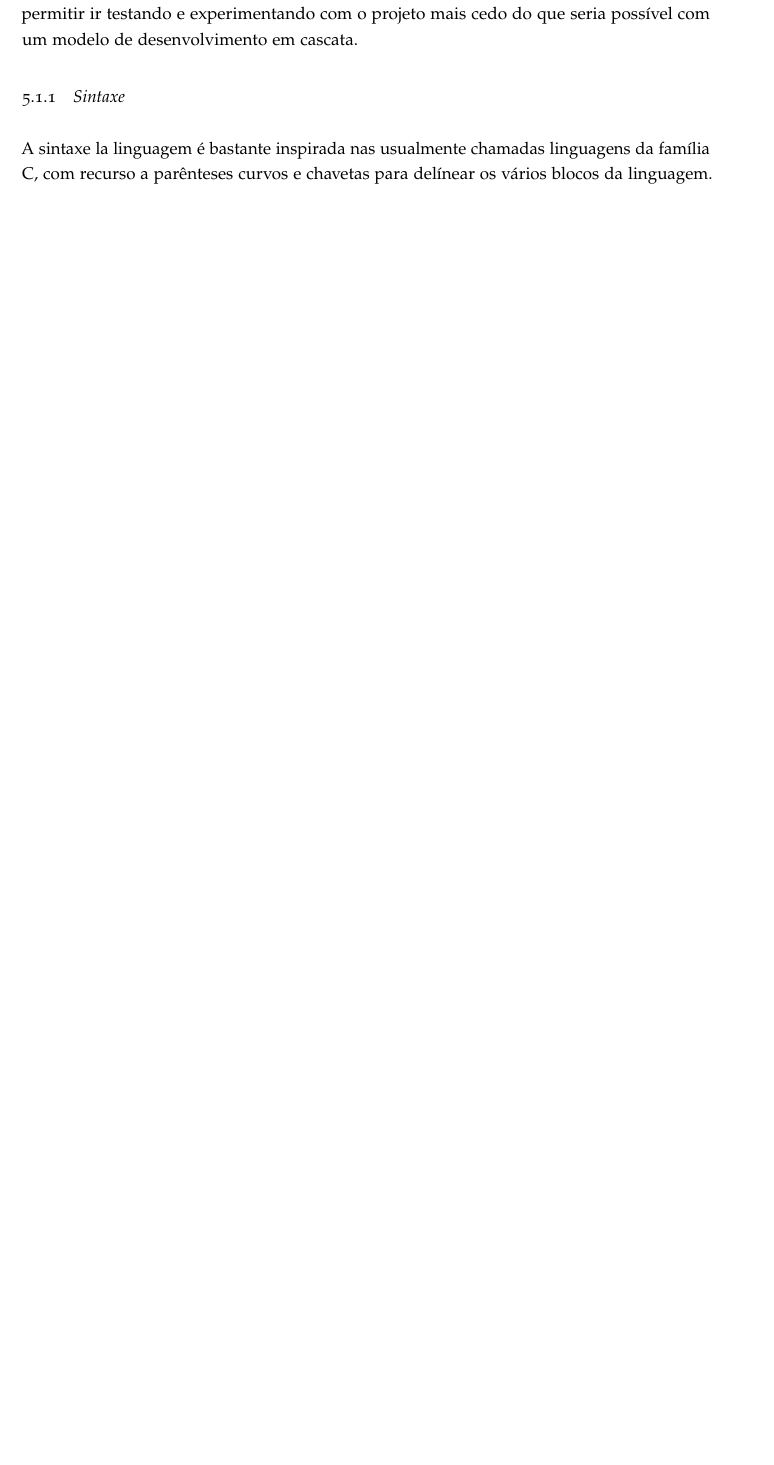
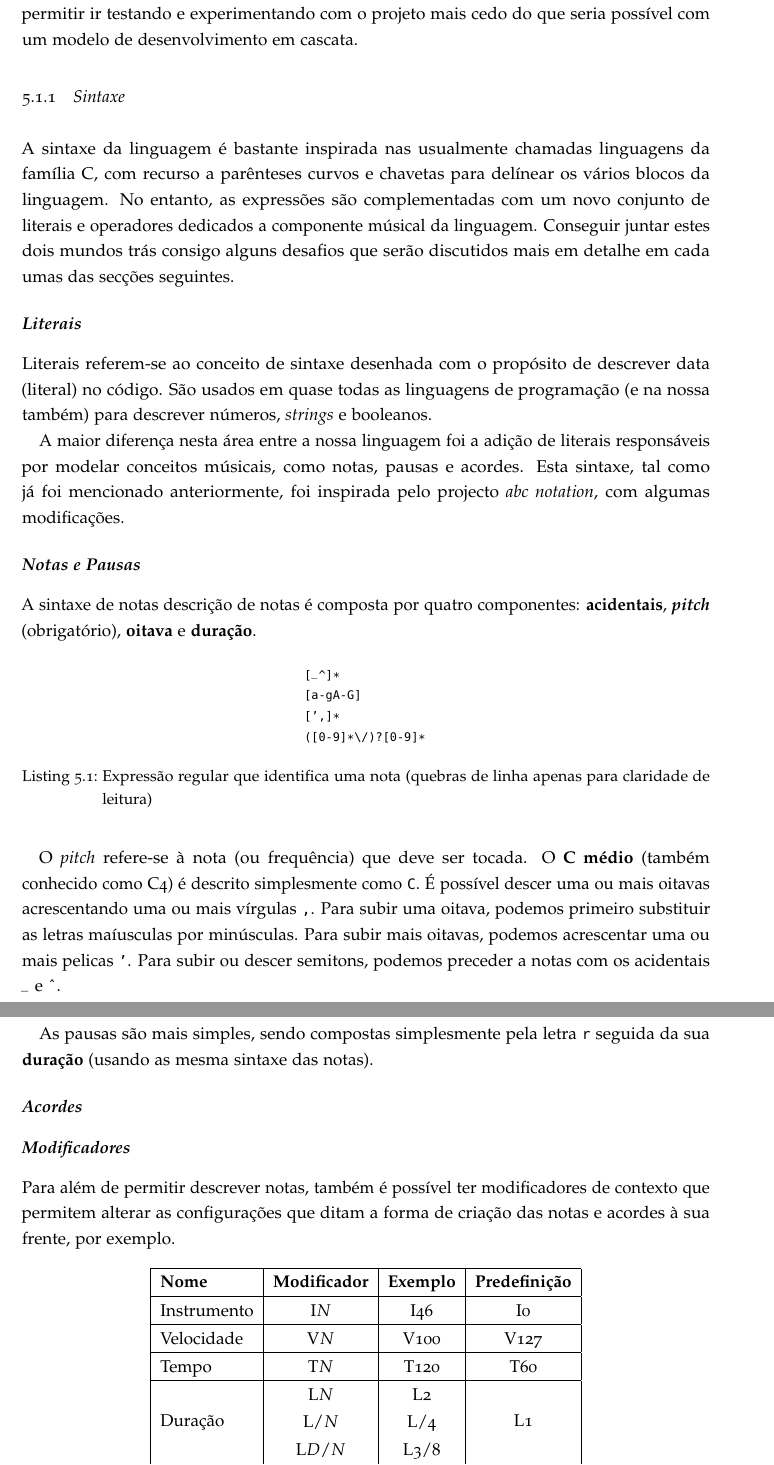
Before and after one commit to pedromsilvapt/miei-dissertation, a LaTeX thesis (dissertation/final/dissertation.tex): part of page 35 of 42 before the commit and two parts of pages 35 and 36 of 44 after it, the two joined at a grey line, cut so that both start at the same text, the shorter picture padded with empty space. Compiled offline with pdfLaTeX.

Commit message:
Begin writing about the language syntax

```diff
--- a/dissertation/final/dissertation.tex
+++ b/dissertation/final/dissertation.tex
@@ -680,4 +680,45 @@ $keyboard::stop_all();
 
 	No entanto, a realidade é que a abordagem seguida (não só nesta camada mas como em todo o projeto) foi mais iterativa, dividindo cada faze em porções semi-independentes e intercalando as várias porções das diversas fases. Esta abordagem tem a vantagem de permitir ir testando e experimentando com o projeto mais cedo do que seria possível com um modelo de desenvolvimento em cascata.
 	\subsection{Sintaxe}
-	A sintaxe la linguagem é bastante inspirada nas usualmente chamadas linguagens da família C, com recurso a parênteses curvos e chavetas para delínear os vários blocos da linguagem.
+	A sintaxe da linguagem é bastante inspirada nas usualmente chamadas linguagens da família C, com recurso a parênteses curvos e chavetas para delínear os vários blocos da linguagem. No entanto, as expressões são complementadas com um novo conjunto de literais e operadores dedicados a componente músical da linguagem. Conseguir juntar estes dois mundos trás consigo alguns desafios que serão discutidos mais em detalhe em cada umas das secções seguintes.
+
+	\subsubsection{\textbf{Literais}}
+	Literais referem-se ao conceito de sintaxe desenhada com o propósito de descrever data (literal) no código. São usados em quase todas as linguagens de programação (e na nossa também) para descrever números, \textit{strings} e booleanos.
+
+	A maior diferença nesta área entre a nossa linguagem foi a adição de literais responsáveis por modelar conceitos músicais, como notas, pausas e acordes. Esta sintaxe, tal como já foi mencionado anteriormente, foi inspirada pelo projecto \textit{abc notation}, com algumas modificações.
+
+	\subsubsection{\textbf{Notas e Pausas}}
+	A sintaxe de notas descrição de notas é composta por quatro componentes: \textbf{acidentais}, \textbf{\textit{pitch}} (obrigatório), \textbf{oitava} e \textbf{duração}.
+
+\begin{center}
+\begin{lstlisting}[backgroundcolor=\color{transparent},captionpos=b,caption=Expressão regular que identifica uma nota (quebras de linha apenas para claridade de leitura),xleftmargin=.4\textwidth]
+ [_^]*
+ [a-gA-G]
+ [',]*
+ ([0-9]*\/)?[0-9]*
+\end{lstlisting}
+\end{center}
+
+	O \textit{pitch} refere-se à nota (ou frequência) que deve ser tocada. O \textbf{C médio} (também conhecido como C4) é descrito simplesmente como \texttt{C}. É possível descer uma ou mais oitavas acrescentando uma ou mais vírgulas \texttt{,}. Para subir uma oitava, podemos primeiro substituir as letras maíusculas por minúsculas. Para subir mais oitavas, podemos acrescentar uma ou mais pelicas \texttt{'}. Para subir ou descer semitons, podemos preceder a notas com os acidentais \texttt{\_} e \texttt{\^}.
+
+	As pausas são mais simples, sendo compostas simplesmente pela letra \texttt{r} seguida da sua \textbf{duração} (usando as mesma sintaxe das notas).
+
+	\subsubsection{\textbf{Acordes}}
+	\subsubsection{\textbf{Modificadores}}
+
+	Para além de permitir descrever notas, também é possível ter modificadores de contexto que permitem alterar as configurações que ditam a forma de criação das notas e acordes à sua frente, por exemplo.
+
+\begin{table}[h]
+\centering
+\def\arraystretch{1.3}
+\begin{tabular}{|l|c|c|c|}
+\hline
+\textbf{Nome} & \textbf{Modificador}                                            & \textbf{Exemplo}                                        & \textbf{Predefinição} \\ \hline
+Instrumento   & I$N$                                                            & I46                                                     & I0           \\ \hline
+Velocidade    & V$N$                                                            & V100                                                    & V127         \\ \hline
+Tempo         & T$N$                                                            & T120                                                    & T60          \\ \hline
+Duração       & \begin{tabular}[c]{@{}c@{}}L$N$\\ L/$N$\\ L$D$/$N$\end{tabular} & \begin{tabular}[c]{@{}c@{}}L2\\ L/4\\ L3/8\end{tabular} & L1           \\ \hline
+Oitava        & O$N$                                                            & O2                                                      & O4           \\ \hline
+Compasso      & S$D$/$N$                                                        & S3/4                                                    & S4/4         \\ \hline
+\end{tabular}
+\caption{Lista de modificadores e exemplos da sua utilização}
```
Also changed, not shown: dissertation/final/dissertation.tex (4 more changed lines).
